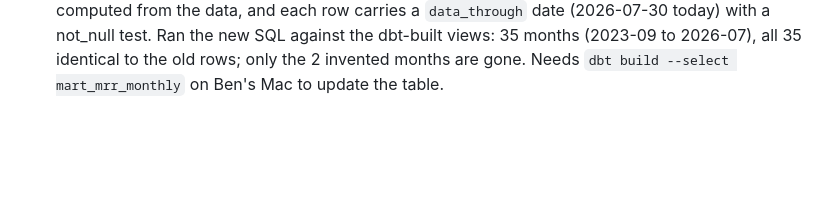
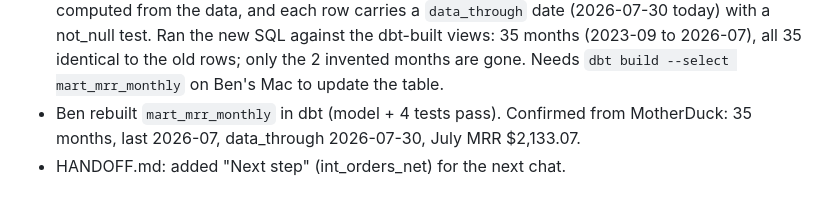
Before and after one commit to bencool85/kinetic-data-project, a Markdown page: CHANGELOG.md, the part around the change. GitHub-like rendering; blank space fills up the shorter version.

```diff
--- a/CHANGELOG.md
+++ b/CHANGELOG.md
@@ -2352,3 +2352,7 @@ seasonality calendar.
   2026-07), all 35 identical to the old rows; only the 2 invented months
   are gone. Needs `dbt build --select mart_mrr_monthly` on Ben's Mac to
   update the table.
+- Ben rebuilt `mart_mrr_monthly` in dbt (model + 4 tests pass). Confirmed
+  from MotherDuck: 35 months, last 2026-07, data_through 2026-07-30, July
+  MRR $2,133.07.
+- HANDOFF.md: added "Next step" (int_orders_net) for the next chat.
```
Also changed, not shown: HANDOFF.md (+6 -1 lines).
